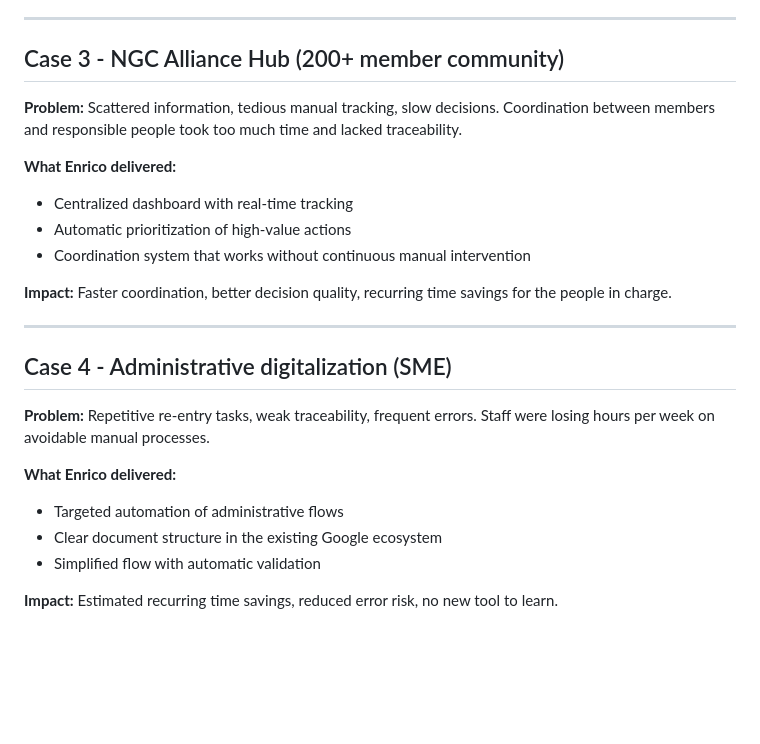
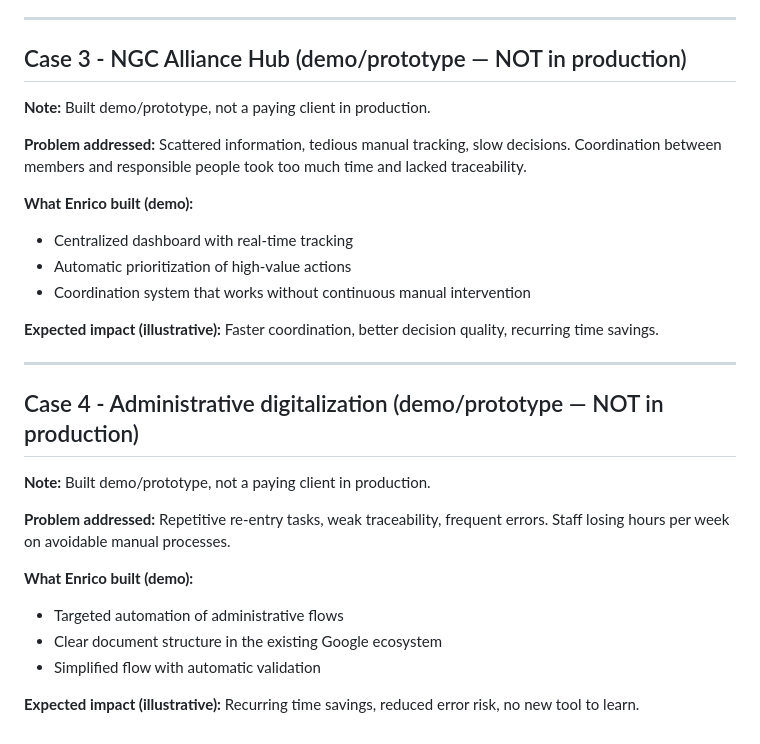
Before and after one commit to serafino86/serafino-resout, a Markdown page: bot/serafino-kb/04-cases.md, the part around the change. GitHub-like rendering; blank space fills up the shorter version.

Commit message:
fix(honnêteté): cases NGC/Lucy/Mangia/SME = démos, pas en production (Planeto reste réel)
Co-Authored-By: Claude Opus 4.8 <noreply@anthropic.com>

```diff
--- a/bot/serafino-kb/04-cases.md
+++ b/bot/serafino-kb/04-cases.md
@@ -41,26 +41,30 @@
 
 ---
 
-## Case 3 - NGC Alliance Hub (200+ member community)
+## Case 3 - NGC Alliance Hub (demo/prototype — NOT in production)
 
-**Problem:** Scattered information, tedious manual tracking, slow decisions. Coordination between members and responsible people took too much time and lacked traceability.
+**Note:** Built demo/prototype, not a paying client in production.
 
-**What Enrico delivered:**
+**Problem addressed:** Scattered information, tedious manual tracking, slow decisions. Coordination between members and responsible people took too much time and lacked traceability.
+
+**What Enrico built (demo):**
 - Centralized dashboard with real-time tracking
 - Automatic prioritization of high-value actions
 - Coordination system that works without continuous manual intervention
 
-**Impact:** Faster coordination, better decision quality, recurring time savings for the people in charge.
+**Expected impact (illustrative):** Faster coordination, better decision quality, recurring time savings.
 
 ---
 
-## Case 4 - Administrative digitalization (SME)
+## Case 4 - Administrative digitalization (demo/prototype — NOT in production)
 
-**Problem:** Repetitive re-entry tasks, weak traceability, frequent errors. Staff were losing hours per week on avoidable manual processes.
+**Note:** Built demo/prototype, not a paying client in production.
 
-**What Enrico delivered:**
+**Problem addressed:** Repetitive re-entry tasks, weak traceability, frequent errors. Staff losing hours per week on avoidable manual processes.
+
+**What Enrico built (demo):**
 - Targeted automation of administrative flows
 - Clear document structure in the existing Google ecosystem
 - Simplified flow with automatic validation
 
-**Impact:** Estimated recurring time savings, reduced error risk, no new tool to learn.
+**Expected impact (illustrative):** Recurring time savings, reduced error risk, no new tool to learn.
```
Also changed, not shown: bot/serafino-kb/01-identity.md (+1 -1 lines).
